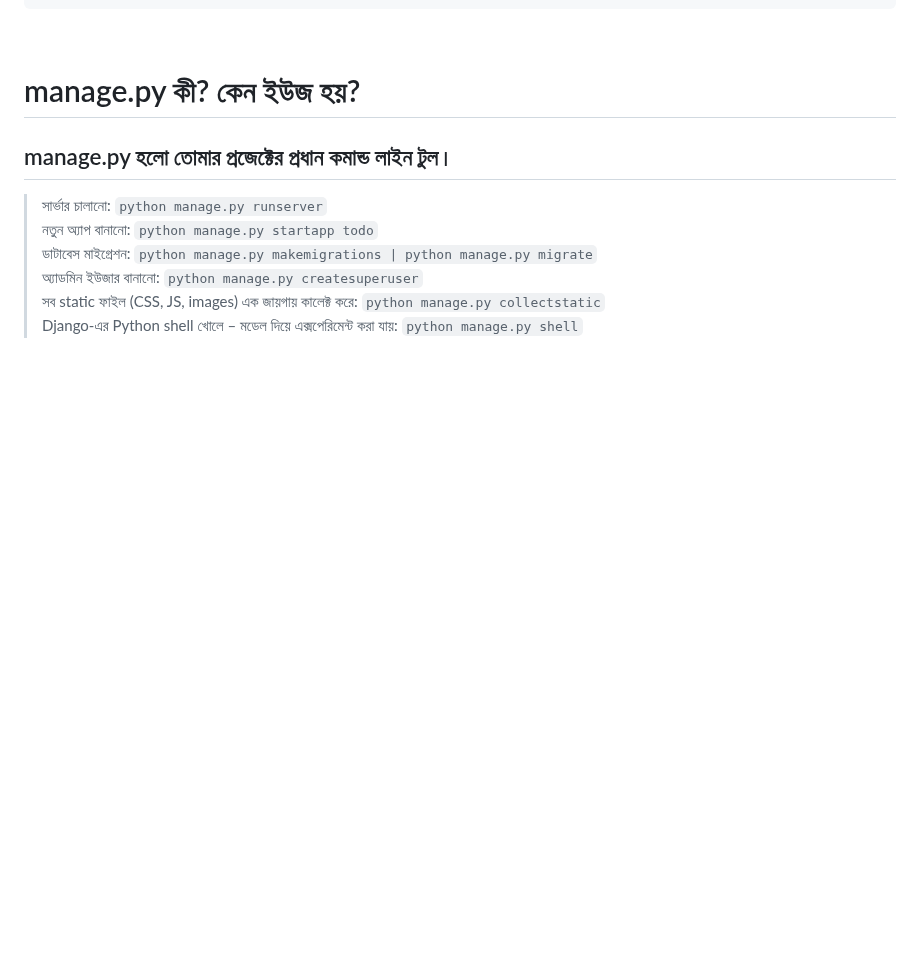
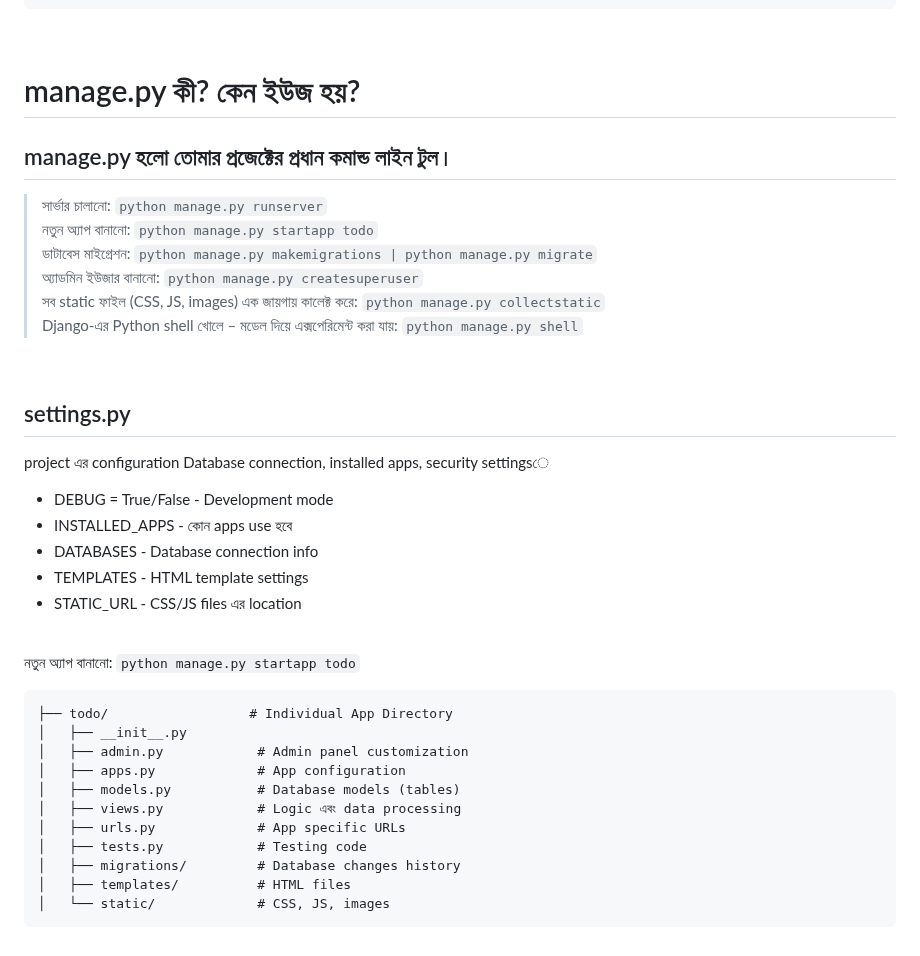
Before and after one commit to masudranaxpert/Pre-Industry-Program, a Markdown page: Task-02/readme.md, the part around the change. GitHub-like rendering; blank space fills up the shorter version.

````diff
--- a/Task-02/readme.md
+++ b/Task-02/readme.md
@@ -98,3 +98,32 @@ mysite/                  ← তোমার প্রজেক্টের ম
 > Django-এর Python shell খোলে – মডেল দিয়ে এক্সপেরিমেন্ট করা যায়: ``` python manage.py shell ```
 
 <br>
+
+##  settings.py
+project এর configuration
+Database connection, installed apps, security settingsে
+
+- DEBUG = True/False - Development mode
+- INSTALLED_APPS - কোন apps use হবে
+- DATABASES - Database connection info
+- TEMPLATES - HTML template settings
+- STATIC_URL - CSS/JS files এর location
+
+<br>
+
+
+নতুন অ্যাপ বানানো: ``` python manage.py startapp todo ```
+
+```
+├── todo/                  # Individual App Directory
+│   ├── __init__.py
+│   ├── admin.py            # Admin panel customization
+│   ├── apps.py             # App configuration
+│   ├── models.py           # Database models (tables)
+│   ├── views.py            # Logic এবং data processing
+│   ├── urls.py             # App specific URLs
+│   ├── tests.py            # Testing code
+│   ├── migrations/         # Database changes history
+│   ├── templates/          # HTML files
+│   └── static/             # CSS, JS, images
+```
````
